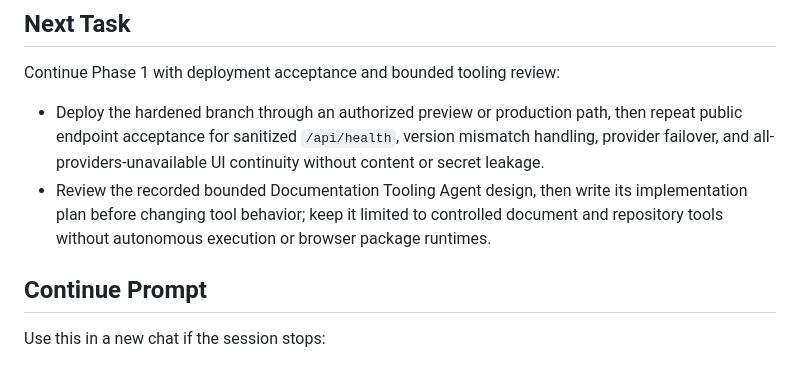
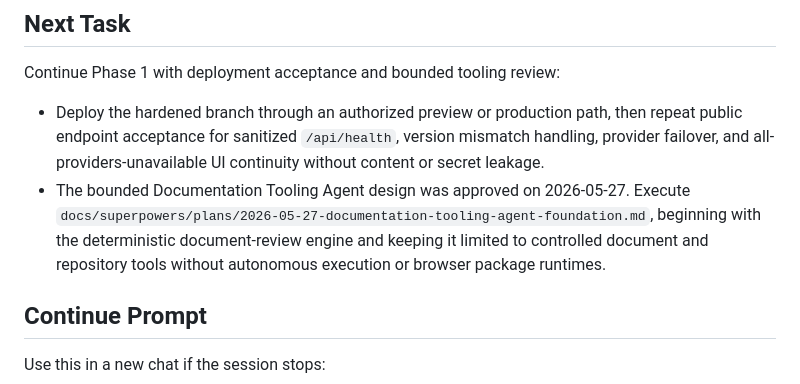
Before and after one commit to cyalcala/techwriter-bot, a Markdown page: docs/IMPLEMENTATION_STATUS.md, the part around the change. Drawn GitHub-style.

Commit message:
docs: plan bounded documentation tooling implementation

```diff
--- a/docs/IMPLEMENTATION_STATUS.md
+++ b/docs/IMPLEMENTATION_STATUS.md
@@ -273,10 +273,12 @@ Continue Phase 1 with deployment acceptance and bounded tooling review:
   then repeat public endpoint acceptance for sanitized `/api/health`, version
   mismatch handling, provider failover, and all-providers-unavailable UI
   continuity without content or secret leakage.
-- Review the recorded bounded Documentation Tooling Agent design, then write
-  its implementation plan before changing tool behavior; keep it limited to
-  controlled document and repository tools without autonomous execution or
-  browser package runtimes.
+- The bounded Documentation Tooling Agent design was approved on 2026-05-27.
+  Execute
+  `docs/superpowers/plans/2026-05-27-documentation-tooling-agent-foundation.md`,
+  beginning with the deterministic document-review engine and keeping it
+  limited to controlled document and repository tools without autonomous
+  execution or browser package runtimes.
 
 ## Continue Prompt
 
```
Also changed, not shown: 1 other file.
